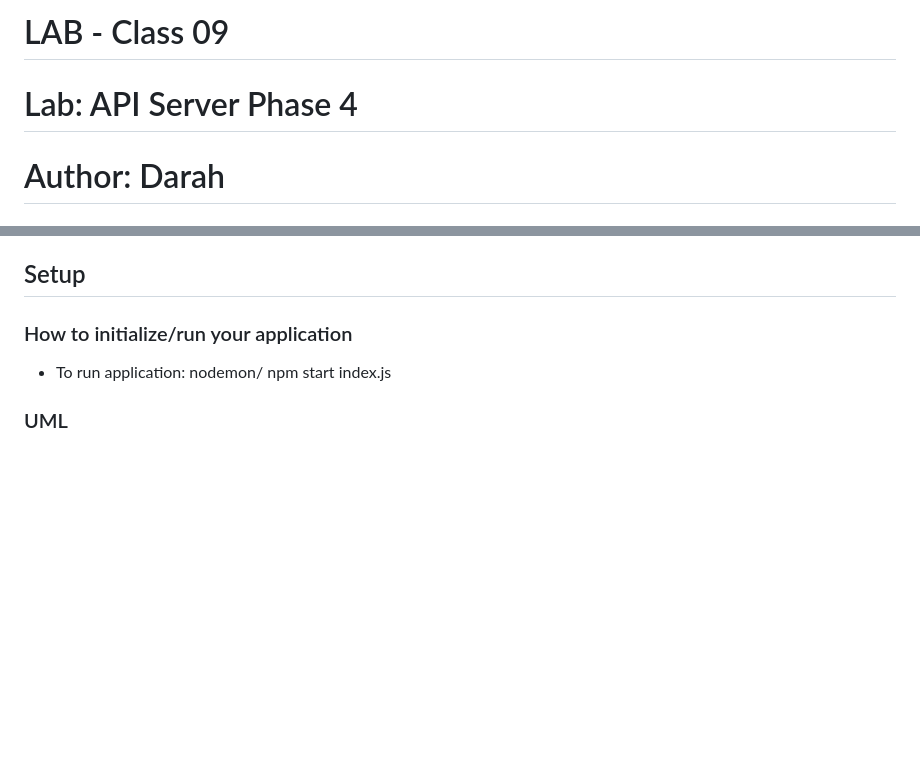
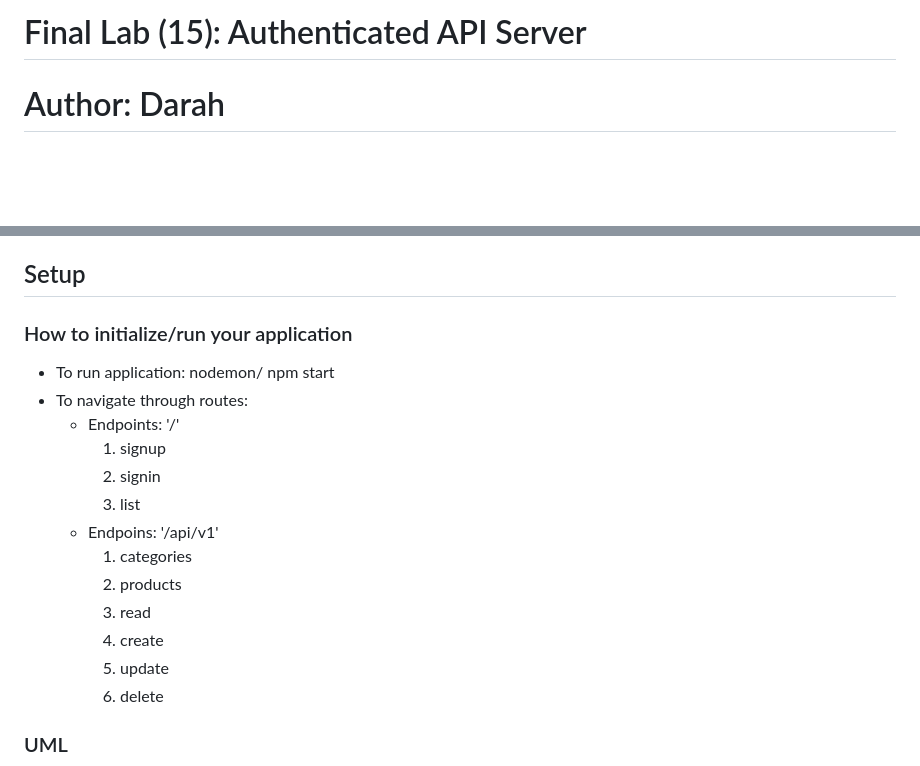
Before and after one commit to Darah98/authenticated-api-server, a Markdown page: README.md, 2 parts joined by grey strips. Rendered like a GitHub page; blank space fills up the shorter version.

```diff
--- a/README.md
+++ b/README.md
@@ -1,6 +1,4 @@
-# LAB - Class 09
-
-# Lab: API Server Phase 4
+# Final Lab (15): Authenticated API Server
 
 # Author: Darah
 
@@ -16,7 +14,19 @@
 
 ### How to initialize/run your application
 
-- To run application: nodemon/ npm start index.js
+- To run application: nodemon/ npm start
+- To navigate through routes:
+    - Endpoints: '/'
+        1. signup
+        2. signin
+        3. list
+    - Endpoins: '/api/v1'
+        1. categories
+        2. products
+        3. read
+        4. create
+        5. update
+        6. delete
 
 ### UML
 
```
Also changed, not shown: other parts of README.md (+2 -2 lines), api-uml08.PNG (deleted), auth-api-uml.png (added), 7 other files.
